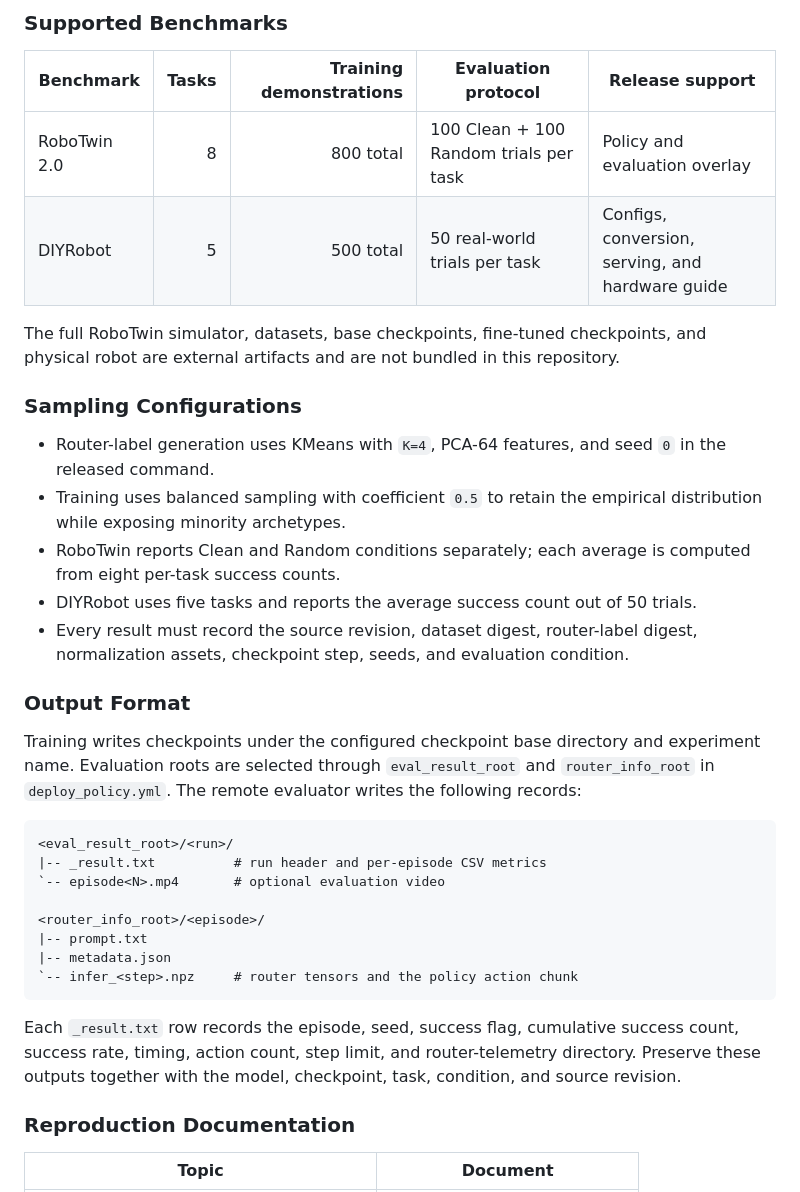
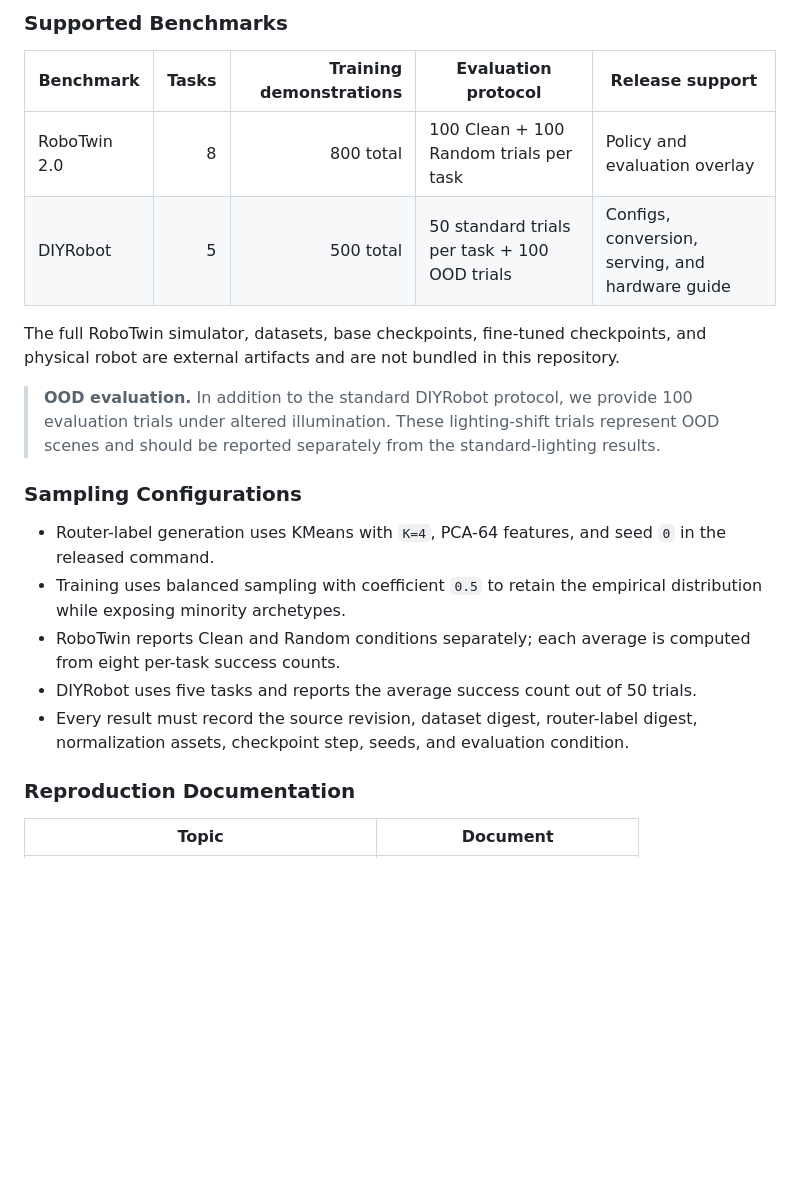
Before and after one commit to gleeacast/KinRT, a Markdown page: README.md, the part around the change printed below. Drawn GitHub-style; blank space fills up the shorter version.

````diff
--- a/README.md
+++ b/README.md
@@ -172,9 +173,11 @@ Use a separate result directory for every model, checkpoint, task, and condition
 | Benchmark | Tasks | Training demonstrations | Evaluation protocol | Release support |
 | --- | ---: | ---: | --- | --- |
 | RoboTwin 2.0 | 8 | 800 total | 100 Clean + 100 Random trials per task | Policy and evaluation overlay |
-| DIYRobot | 5 | 500 total | 50 real-world trials per task | Configs, conversion, serving, and hardware guide |
+| DIYRobot | 5 | 500 total | 50 standard trials per task + 100 OOD trials | Configs, conversion, serving, and hardware guide |
 
 The full RoboTwin simulator, datasets, base checkpoints, fine-tuned checkpoints, and physical robot are external artifacts and are not bundled in this repository.
+
+> **OOD evaluation.** In addition to the standard DIYRobot protocol, we provide 100 evaluation trials under altered illumination. These lighting-shift trials represent OOD scenes and should be reported separately from the standard-lighting results.
 
 ### Sampling Configurations
 
@@ -183,23 +186,6 @@ The full RoboTwin simulator, datasets, base checkpoints, fine-tuned checkpoints,
 - RoboTwin reports Clean and Random conditions separately; each average is computed from eight per-task success counts.
 - DIYRobot uses five tasks and reports the average success count out of 50 trials.
 - Every result must record the source revision, dataset digest, router-label digest, normalization assets, checkpoint step, seeds, and evaluation condition.
-
-### Output Format
-
-Training writes checkpoints under the configured checkpoint base directory and experiment name. Evaluation roots are selected through `eval_result_root` and `router_info_root` in `deploy_policy.yml`. The remote evaluator writes the following records:
-
-```text
-<eval_result_root>/<run>/
-|-- _result.txt          # run header and per-episode CSV metrics
-`-- episode<N>.mp4       # optional evaluation video
-
-<router_info_root>/<episode>/
-|-- prompt.txt
-|-- metadata.json
-`-- infer_<step>.npz     # router tensors and the policy action chunk
-```
-
-Each `_result.txt` row records the episode, seed, success flag, cumulative success count, success rate, timing, action count, step limit, and router-telemetry directory. Preserve these outputs together with the model, checkpoint, task, condition, and source revision.
 
 ### Reproduction Documentation
 
````
Also changed, not shown: other parts of README.md (+7 -6 lines), docs/assets/images/kinrt-method-overview.jpg (added).
